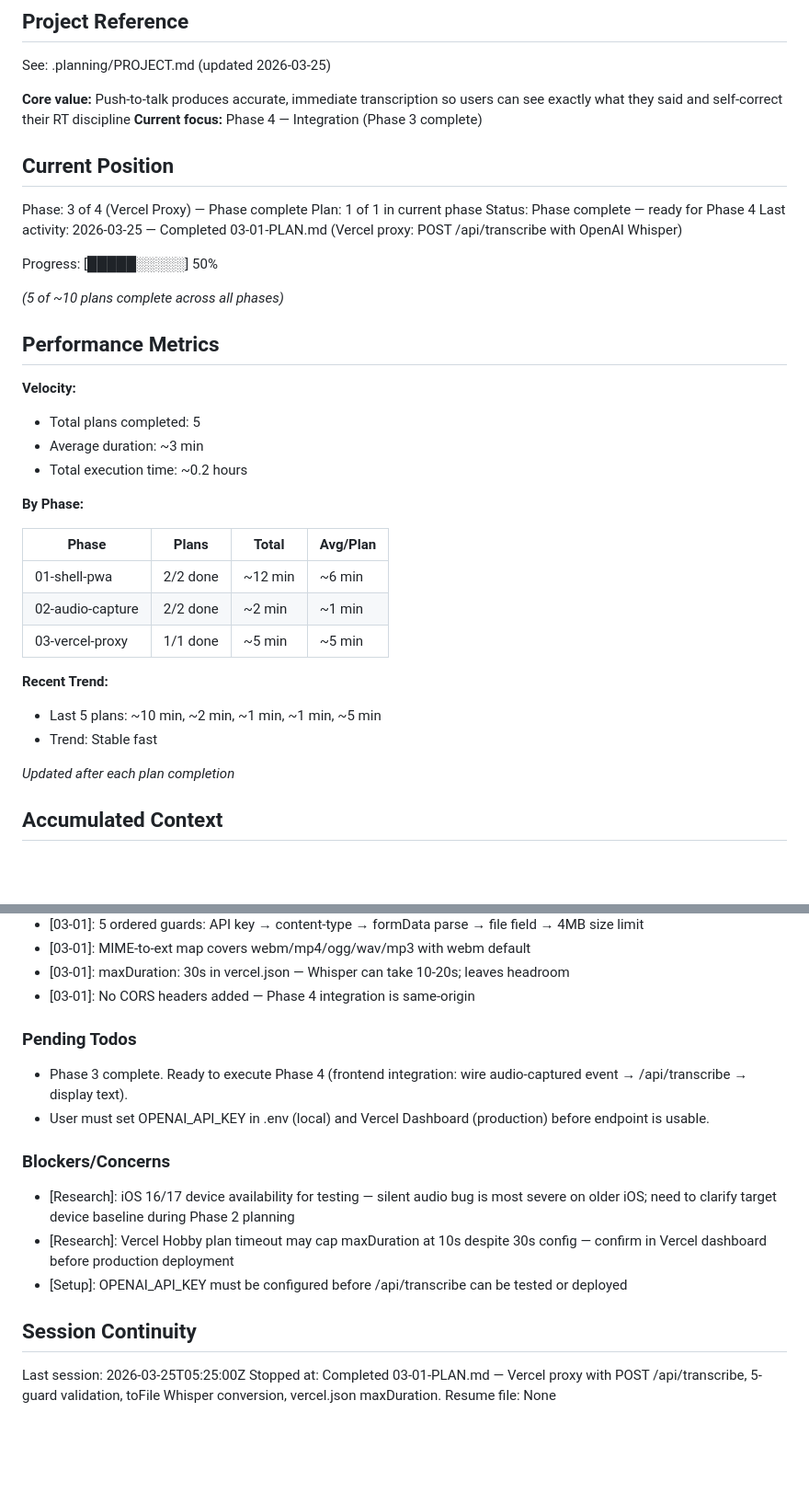
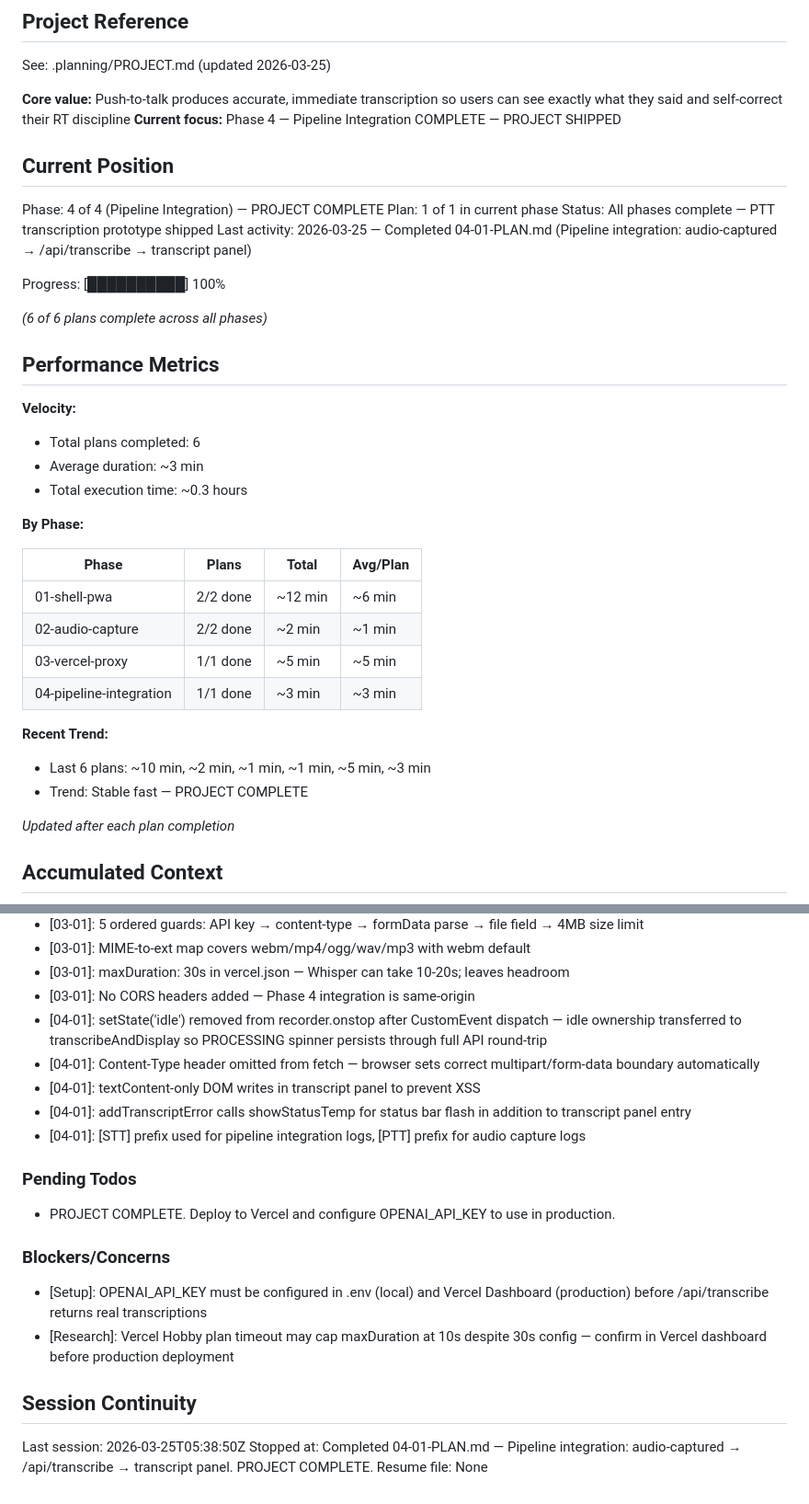
Before and after one commit to DigitalxVault/STTProto, a Markdown page: .planning/STATE.md, 2 parts joined by grey strips. Shown at 92% size. Rendered like a GitHub page; blank space fills up the shorter version.

Commit message:
docs(04-01): complete pipeline integration plan — project complete
Tasks completed: 2/2
- Task 1: Wire audio-captured event to /api/transcribe and transcript panel
- Task 2: Add transcript entry and error CSS styles

SUMMARY: .planning/phases/04-pipeline-integration/04-01-SUMMARY.md

```diff
--- a/.planning/STATE.md
+++ b/.planning/STATE.md
@@ -5,25 +5,25 @@
 See: .planning/PROJECT.md (updated 2026-03-25)
 
 **Core value:** Push-to-talk produces accurate, immediate transcription so users can see exactly what they said and self-correct their RT discipline
-**Current focus:** Phase 4 — Integration (Phase 3 complete)
+**Current focus:** Phase 4 — Pipeline Integration COMPLETE — PROJECT SHIPPED
 
 ## Current Position
 
-Phase: 3 of 4 (Vercel Proxy) — Phase complete
+Phase: 4 of 4 (Pipeline Integration) — PROJECT COMPLETE
 Plan: 1 of 1 in current phase
-Status: Phase complete — ready for Phase 4
-Last activity: 2026-03-25 — Completed 03-01-PLAN.md (Vercel proxy: POST /api/transcribe with OpenAI Whisper)
+Status: All phases complete — PTT transcription prototype shipped
+Last activity: 2026-03-25 — Completed 04-01-PLAN.md (Pipeline integration: audio-captured → /api/transcribe → transcript panel)
 
-Progress: [█████░░░░░] 50%
+Progress: [██████████] 100%
 
-_(5 of ~10 plans complete across all phases)_
+_(6 of 6 plans complete across all phases)_
 
 ## Performance Metrics
 
 **Velocity:**
-- Total plans completed: 5
+- Total plans completed: 6
 - Average duration: ~3 min
-- Total execution time: ~0.2 hours
+- Total execution time: ~0.3 hours
 
 **By Phase:**
 
@@ -32,10 +32,11 @@ _(5 of ~10 plans complete across all phases)_
 | 01-shell-pwa | 2/2 done | ~12 min | ~6 min |
 | 02-audio-capture | 2/2 done | ~2 min | ~1 min |
 | 03-vercel-proxy | 1/1 done | ~5 min | ~5 min |
+| 04-pipeline-integration | 1/1 done | ~3 min | ~3 min |
 
 **Recent Trend:**
-- Last 5 plans: ~10 min, ~2 min, ~1 min, ~1 min, ~5 min
-- Trend: Stable fast
+- Last 6 plans: ~10 min, ~2 min, ~1 min, ~1 min, ~5 min, ~3 min
+- Trend: Stable fast — PROJECT COMPLETE
 
 *Updated after each plan completion*
 
@@ -74,20 +75,23 @@ Recent decisions affecting current work:
 - [03-01]: MIME-to-ext map covers webm/mp4/ogg/wav/mp3 with webm default
 - [03-01]: maxDuration: 30s in vercel.json — Whisper can take 10-20s; leaves headroom
 - [03-01]: No CORS headers added — Phase 4 integration is same-origin
+- [04-01]: setState('idle') removed from recorder.onstop after CustomEvent dispatch — idle ownership transferred to transcribeAndDisplay so PROCESSING spinner persists through full API round-trip
+- [04-01]: Content-Type header omitted from fetch — browser sets correct multipart/form-data boundary automatically
+- [04-01]: textContent-only DOM writes in transcript panel to prevent XSS
+- [04-01]: addTranscriptError calls showStatusTemp for status bar flash in addition to transcript panel entry
+- [04-01]: [STT] prefix used for pipeline integration logs, [PTT] prefix for audio capture logs
 
 ### Pending Todos
 
-- Phase 3 complete. Ready to execute Phase 4 (frontend integration: wire audio-captured event → /api/transcribe → display text).
-- User must set OPENAI_API_KEY in .env (local) and Vercel Dashboard (production) before endpoint is usable.
+- PROJECT COMPLETE. Deploy to Vercel and configure OPENAI_API_KEY to use in production.
 
 ### Blockers/Concerns
 
-- [Research]: iOS 16/17 device availability for testing — silent audio bug is most severe on older iOS; need to clarify target device baseline during Phase 2 planning
+- [Setup]: OPENAI_API_KEY must be configured in .env (local) and Vercel Dashboard (production) before /api/transcribe returns real transcriptions
 - [Research]: Vercel Hobby plan timeout may cap maxDuration at 10s despite 30s config — confirm in Vercel dashboard before production deployment
-- [Setup]: OPENAI_API_KEY must be configured before /api/transcribe can be tested or deployed
 
 ## Session Continuity
 
-Last session: 2026-03-25T05:25:00Z
-Stopped at: Completed 03-01-PLAN.md — Vercel proxy with POST /api/transcribe, 5-guard validation, toFile Whisper conversion, vercel.json maxDuration.
+Last session: 2026-03-25T05:38:50Z
+Stopped at: Completed 04-01-PLAN.md — Pipeline integration: audio-captured → /api/transcribe → transcript panel. PROJECT COMPLETE.
 Resume file: None
```
Also changed, not shown: 1 other file.
